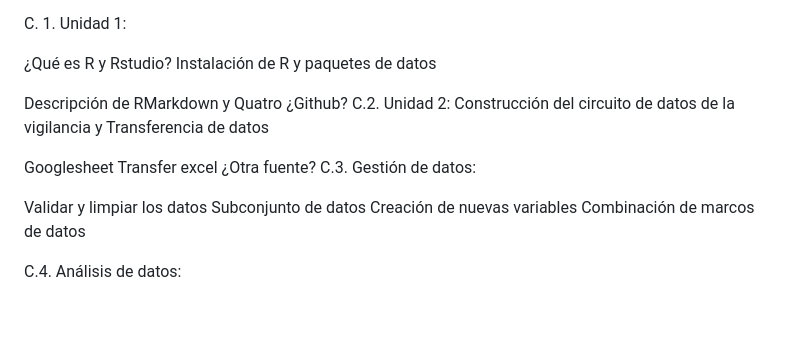
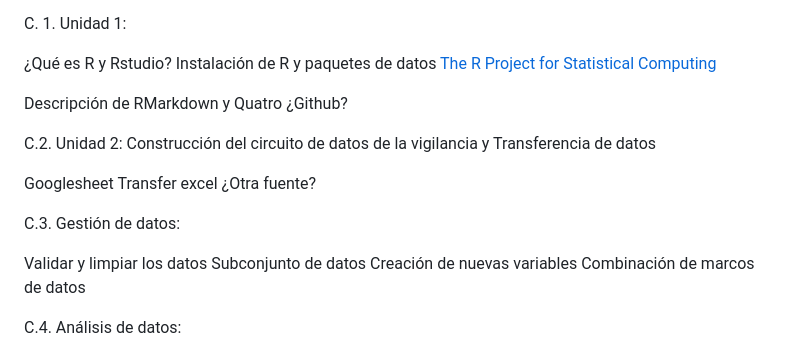
Before and after one commit to vigilanciaenr/VigilanciaenR, a Markdown page: README.md, the part around the change. Drawn GitHub-style; blank space fills up the shorter version.

```diff
--- a/README.md
+++ b/README.md
@@ -39,10 +39,11 @@ C. 1. Unidad 1:
 
 ¿Qué es R y Rstudio?
 Instalación de R y paquetes de datos
-
+[The R Project for Statistical Computing]([https://www.r-project.org/])
 
 Descripción de RMarkdown y Quatro
 ¿Github?
+
 C.2. Unidad 2:
 Construcción del circuito de datos de la vigilancia y
  Transferencia de datos
@@ -50,6 +51,7 @@ Construcción del circuito de datos de la vigilancia y
 Googlesheet
 Transfer excel
 ¿Otra fuente?
+
 C.3. Gestión de datos:
 
 Validar y limpiar los datos
```
